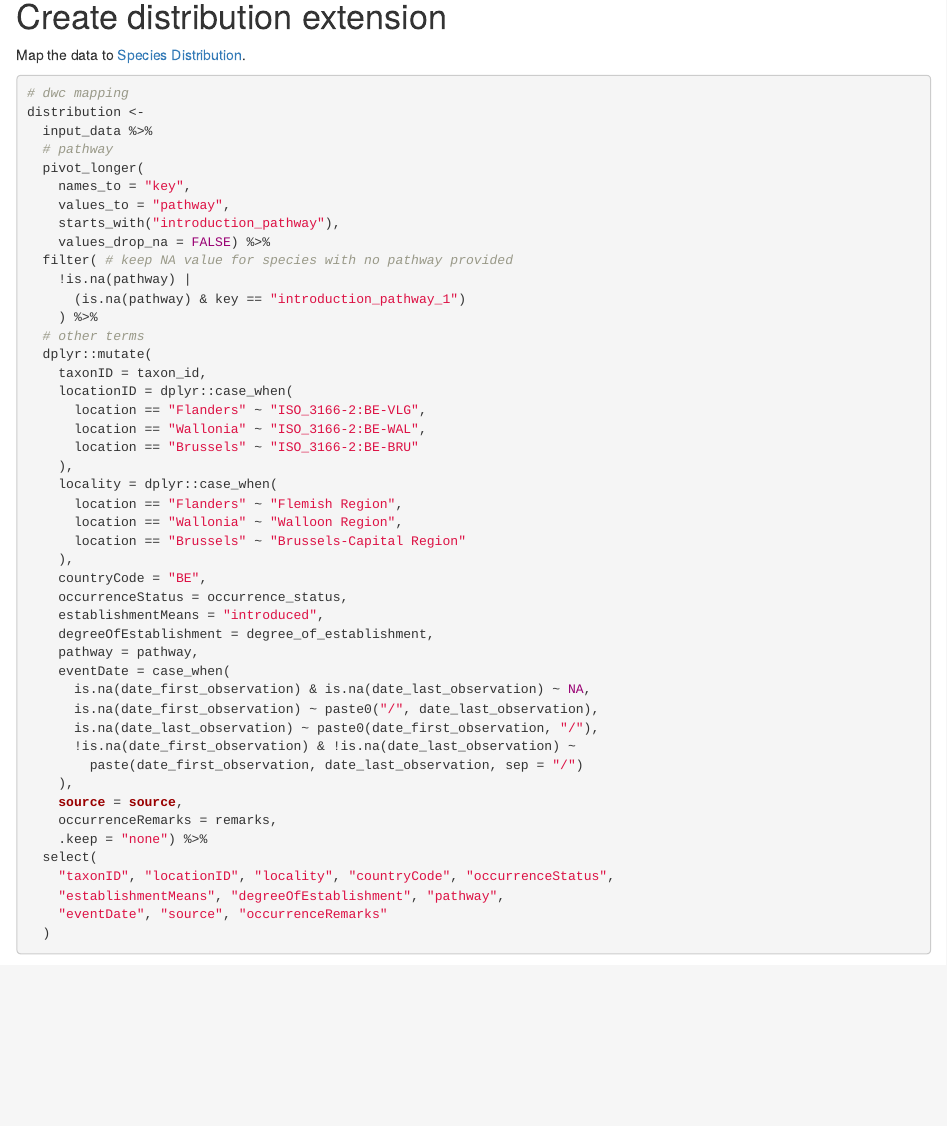
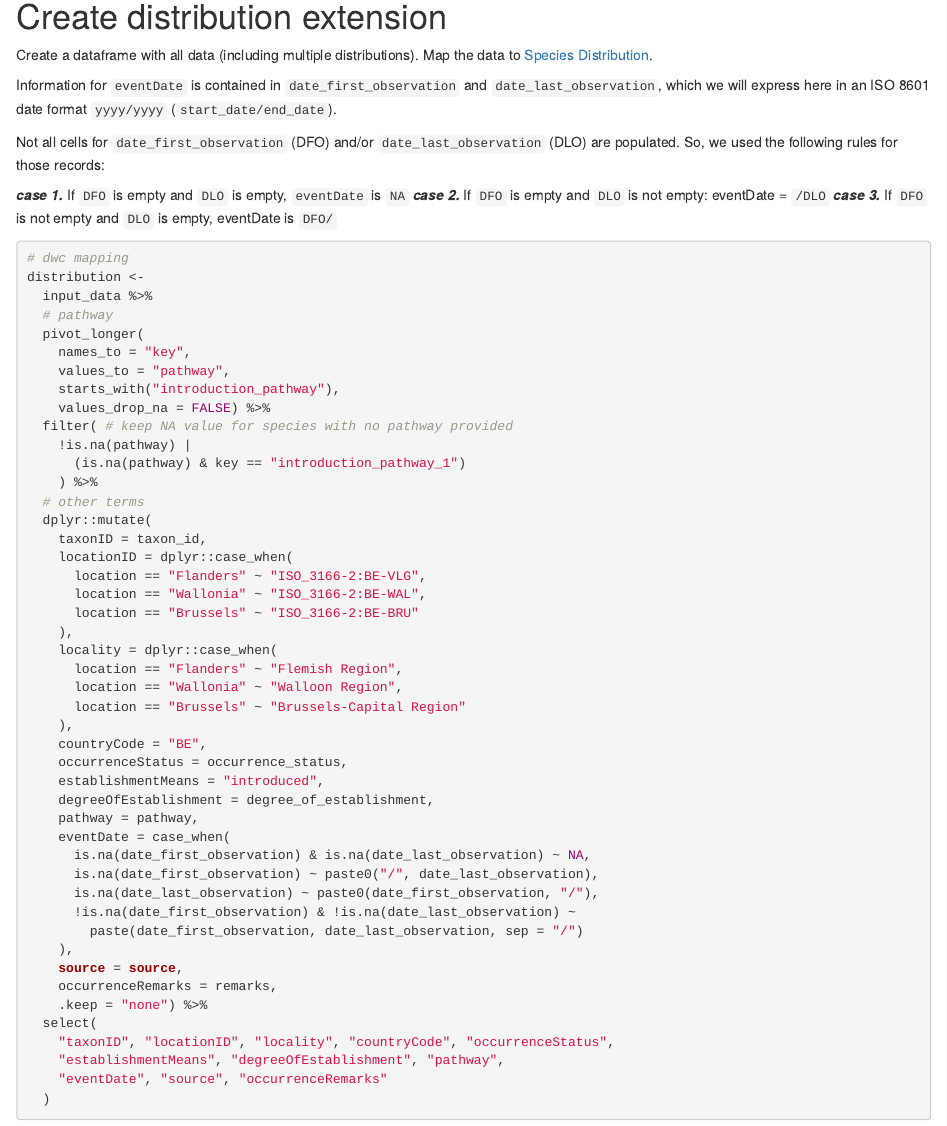
Before and after one commit to trias-project/alien-fishes-checklist, an R Markdown document (src/dwc_mapping.Rmd): the page in a window 1100 px wide, from 2710 px down. Rendered offline with R 4.5, knitr and Pandoc, with nearby package versions; some code elsewhere in the file could not run offline; column names are cleaned by a stand-in for the janitor package.

Commit message:
add introduction to distirubtion

````diff
--- a/src/dwc_mapping.Rmd
+++ b/src/dwc_mapping.Rmd
@@ -134,7 +134,15 @@ vernacular_names <-
 
 # Create distribution extension
 
-Map the data to [Species Distribution](http://rs.gbif.org/extension/gbif/1.0/distribution.xml).
+Create a dataframe with all data (including multiple distributions). Map the data to [Species Distribution](http://rs.gbif.org/extension/gbif/1.0/distribution.xml).
+
+Information for `eventDate` is contained in `date_first_observation` and `date_last_observation`, which we will express here in an ISO 8601 date format `yyyy/yyyy` (`start_date/end_date`).
+
+Not all cells for `date_first_observation` (DFO) and/or `date_last_observation` (DLO) are populated. So, we used the following rules for those records:
+
+***case 1.*** If `DFO` is empty and `DLO` is empty, `eventDate` is `NA`
+***case 2.***  If `DFO` is empty and `DLO` is not empty: eventDate = `/DLO`
+***case 3.*** If `DFO` is not empty and `DLO` is empty, eventDate is `DFO/`
 
 ```{r distribution}
 # dwc mapping
````
